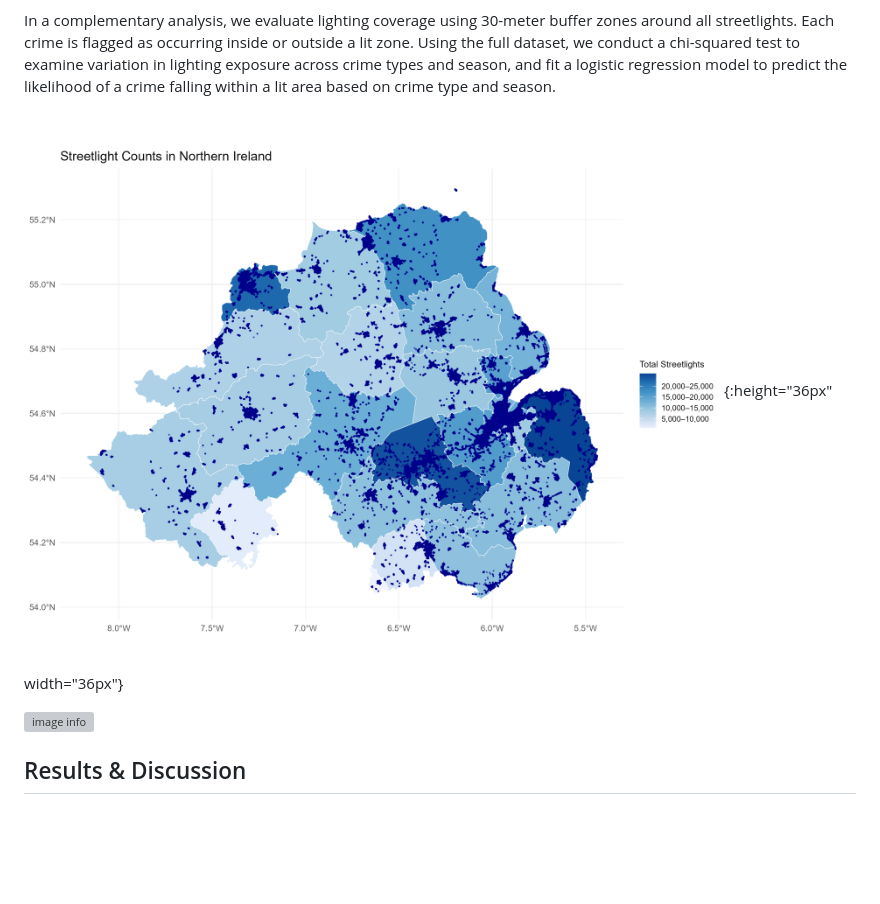
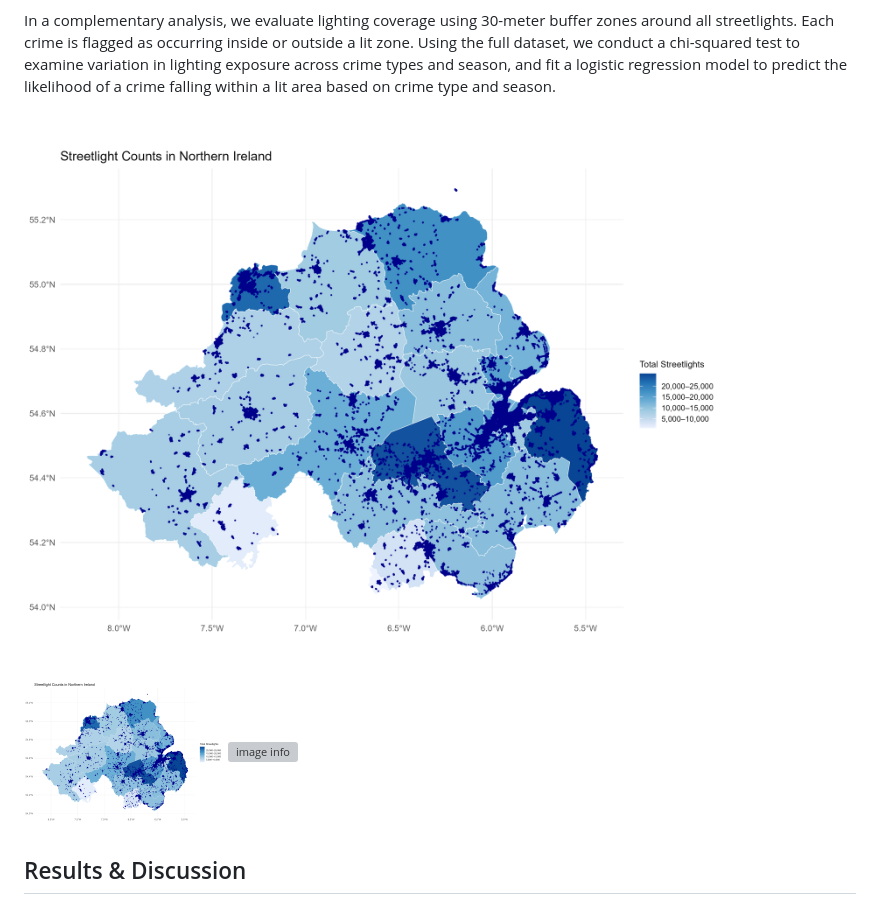
Before and after one commit to gayatri-shejwal/Crime_and_Streetlights_UK, a Markdown page: README.md, the part around the change. GitHub-like rendering; blank space fills up the shorter version; grey boxes are pictures that could not be loaded.

```diff
--- a/README.md
+++ b/README.md
@@ -21,8 +21,8 @@ To analyze spatial proximity, we calculate the distance from each crime location
 In a complementary analysis, we evaluate lighting coverage using 30-meter buffer zones around all streetlights. Each crime is flagged as occurring inside or outside a lit zone. Using the full dataset, we conduct a chi-squared test to examine variation in lighting exposure across crime types and season, and fit a logistic regression model to predict the likelihood of a crime falling within a lit area based on crime type and season.
 
 
-![image info](./03_plots/sl_loc_cloropleth_ni_blue.png){:height="36px" width="36px"}
-
+![image info](./03_plots/sl_loc_cloropleth_ni_blue.png)
+<img src="./03_plots/sl_loc_cloropleth_ni_blue.png" alt="drawing" width="200"/>
 ![image info](./03_plots/crime_loc_cloropleth_ni.png)
 
 
```
